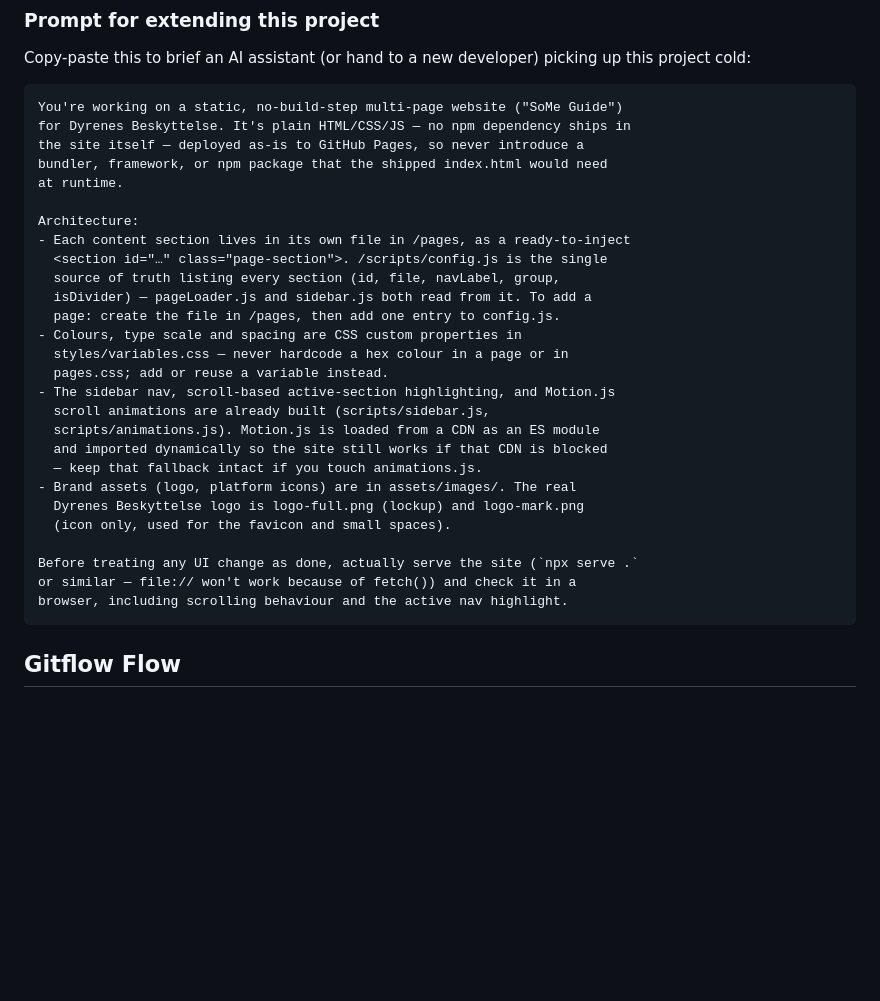
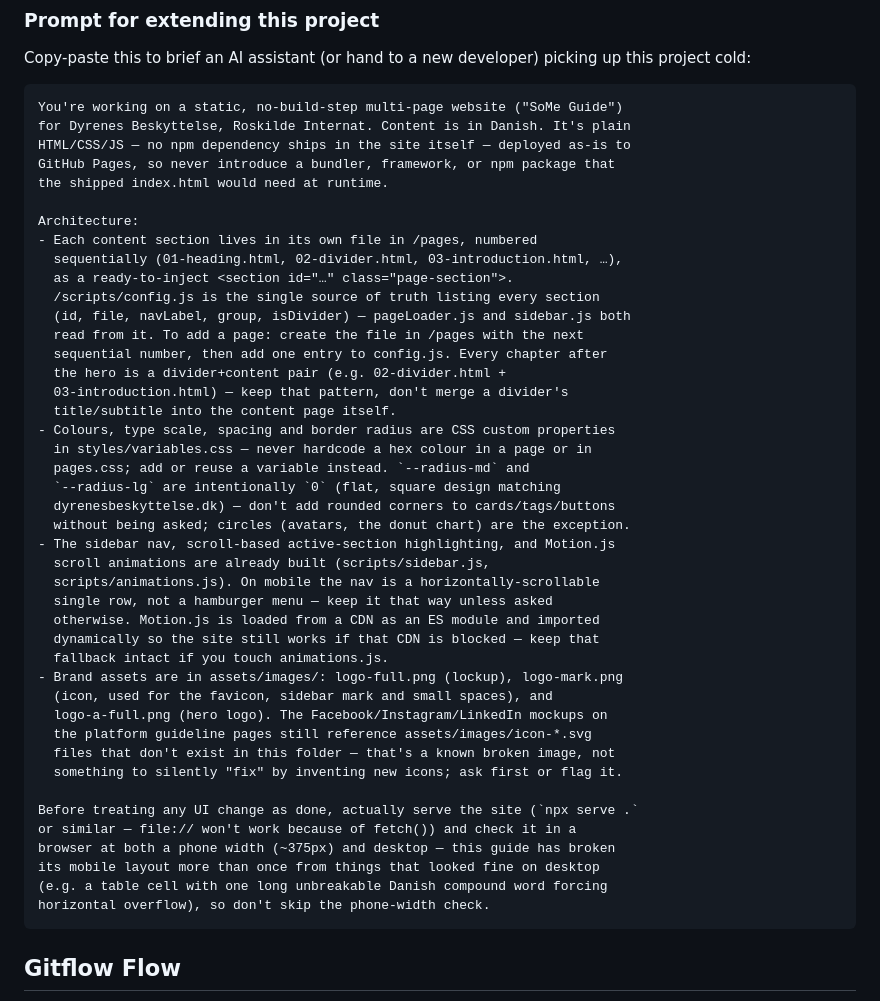
Before and after one commit to nikosafa/DyrenesBeskyttelse, a Markdown page: README.md, the part around one of its changes. GitHub-like rendering; blank space fills up the shorter version.

Commit message:
Updating the readme file with AI

````diff
--- a/README.md
+++ b/README.md
@@ -74,32 +101,48 @@ up this project cold:
 
 ```
 You're working on a static, no-build-step multi-page website ("SoMe Guide")
-for Dyrenes Beskyttelse. It's plain HTML/CSS/JS — no npm dependency ships in
-the site itself — deployed as-is to GitHub Pages, so never introduce a
-bundler, framework, or npm package that the shipped index.html would need
-at runtime.
+for Dyrenes Beskyttelse, Roskilde Internat. Content is in Danish. It's plain
+HTML/CSS/JS — no npm dependency ships in the site itself — deployed as-is to
+GitHub Pages, so never introduce a bundler, framework, or npm package that
+the shipped index.html would need at runtime.
 
 Architecture:
-- Each content section lives in its own file in /pages, as a ready-to-inject
-  <section id="…" class="page-section">. /scripts/config.js is the single
-  source of truth listing every section (id, file, navLabel, group,
-  isDivider) — pageLoader.js and sidebar.js both read from it. To add a
-  page: create the file in /pages, then add one entry to config.js.
-- Colours, type scale and spacing are CSS custom properties in
-  styles/variables.css — never hardcode a hex colour in a page or in
-  pages.css; add or reuse a variable instead.
+- Each content section lives in its own file in /pages, numbered
+  sequentially (01-heading.html, 02-divider.html, 03-introduction.html, …),
+  as a ready-to-inject <section id="…" class="page-section">.
+  /scripts/config.js is the single source of truth listing every section
+  (id, file, navLabel, group, isDivider) — pageLoader.js and sidebar.js both
+  read from it. To add a page: create the file in /pages with the next
+  sequential number, then add one entry to config.js. Every chapter after
+  the hero is a divider+content pair (e.g. 02-divider.html +
+  03-introduction.html) — keep that pattern, don't merge a divider's
+  title/subtitle into the content page itself.
+- Colours, type scale, spacing and border radius are CSS custom properties
+  in styles/variables.css — never hardcode a hex colour in a page or in
+  pages.css; add or reuse a variable instead. `--radius-md` and
+  `--radius-lg` are intentionally `0` (flat, square design matching
+  dyrenesbeskyttelse.dk) — don't add rounded corners to cards/tags/buttons
+  without being asked; circles (avatars, the donut chart) are the exception.
 - The sidebar nav, scroll-based active-section highlighting, and Motion.js
   scroll animations are already built (scripts/sidebar.js,
-  scripts/animations.js). Motion.js is loaded from a CDN as an ES module
-  and imported dynamically so the site still works if that CDN is blocked
-  — keep that fallback intact if you touch animations.js.
-- Brand assets (logo, platform icons) are in assets/images/. The real
-  Dyrenes Beskyttelse logo is logo-full.png (lockup) and logo-mark.png
-  (icon only, used for the favicon and small spaces).
+  scripts/animations.js). On mobile the nav is a horizontally-scrollable
+  single row, not a hamburger menu — keep it that way unless asked
+  otherwise. Motion.js is loaded from a CDN as an ES module and imported
+  dynamically so the site still works if that CDN is blocked — keep that
+  fallback intact if you touch animations.js.
+- Brand assets are in assets/images/: logo-full.png (lockup), logo-mark.png
+  (icon, used for the favicon, sidebar mark and small spaces), and
+  logo-a-full.png (hero logo). The Facebook/Instagram/LinkedIn mockups on
+  the platform guideline pages still reference assets/images/icon-*.svg
+  files that don't exist in this folder — that's a known broken image, not
+  something to silently "fix" by inventing new icons; ask first or flag it.
 
 Before treating any UI change as done, actually serve the site (`npx serve .`
 or similar — file:// won't work because of fetch()) and check it in a
-browser, including scrolling behaviour and the active nav highlight.
+browser at both a phone width (~375px) and desktop — this guide has broken
+its mobile layout more than once from things that looked fine on desktop
+(e.g. a table cell with one long unbreakable Danish compound word forcing
+horizontal overflow), so don't skip the phone-width check.
 ```
 
 ## Gitflow Flow
````
Also changed, not shown: other parts of README.md (+35 -8 lines).
